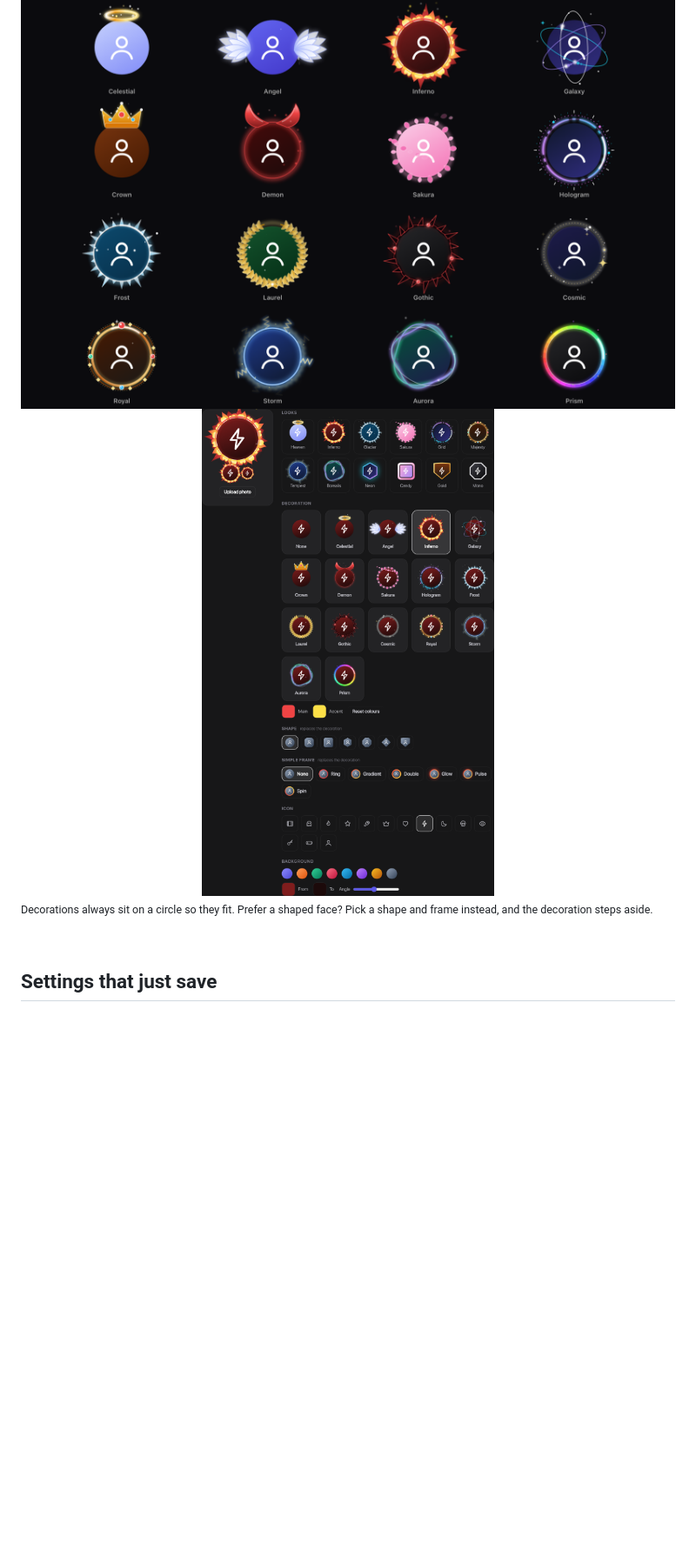
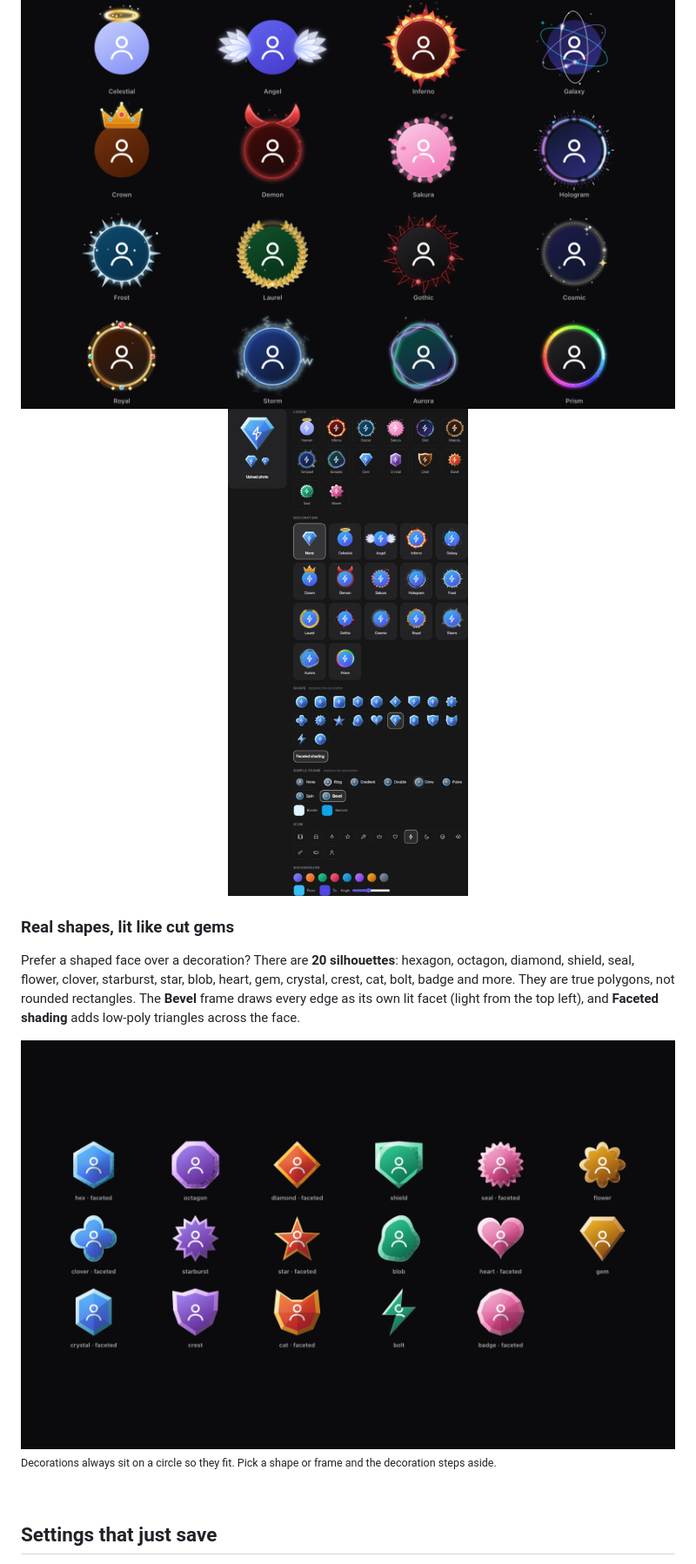
Before and after one commit to Manteh/ironhide, a Markdown page: README.md, the part around one of its changes. Shown at 87% size. GitHub-like rendering; pictures changed too: docs/screens/avatar-shapes.png (added), docs/screens/avatar-studio.png; blank space fills up the shorter version.

Commit message:
Avatar: 13 polygon silhouettes, faceted bevel frame and low-poly shading; README updated
Co-Authored-By: Claude Sonnet 5.5 <noreply@anthropic.com>

```diff
--- a/README.md
+++ b/README.md
@@ -71,7 +71,13 @@ Upload a photo, or build one. Every avatar gets an animated **decoration** that
 
 <img src="docs/screens/avatar-studio.png" alt="Avatar studio" width="100%">
 
-<sub>Decorations always sit on a circle so they fit. Prefer a shaped face? Pick a shape and frame instead, and the decoration steps aside.</sub>
+### Real shapes, lit like cut gems
+
+Prefer a shaped face over a decoration? There are **20 silhouettes**: hexagon, octagon, diamond, shield, seal, flower, clover, starburst, star, blob, heart, gem, crystal, crest, cat, bolt, badge and more. They are true polygons, not rounded rectangles. The **Bevel** frame draws every edge as its own lit facet (light from the top left), and **Faceted shading** adds low-poly triangles across the face.
+
+<img src="docs/screens/avatar-shapes.png" alt="Avatar shapes with bevel and facets" width="100%">
+
+<sub>Decorations always sit on a circle so they fit. Pick a shape or frame and the decoration steps aside.</sub>
 
 <br>
 
```
Also changed, not shown: other parts of README.md (+1 -1 lines), 6 other files.
